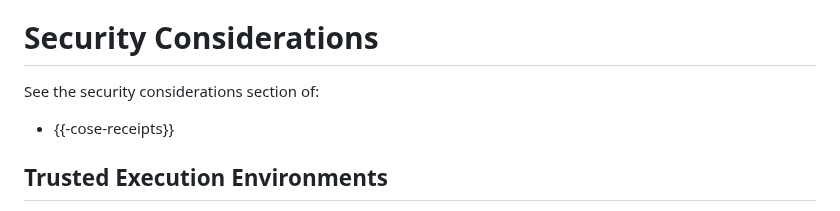
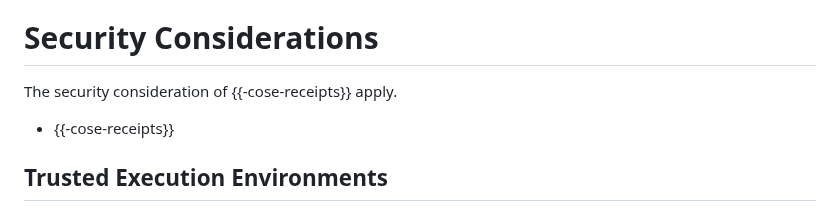
Before and after one commit to ietf-scitt/draft-birkholz-cose-cometre-ccf-profile, a Markdown page: draft-birkholz-cose-receipts-ccf-profile.md, the part around the change. GitHub-like rendering.

Commit message:
Update draft-birkholz-cose-receipts-ccf-profile.md
Co-authored-by: Henk Birkholz <henkbirkholz@users.noreply.github.com>

```diff
--- a/draft-birkholz-cose-receipts-ccf-profile.md
+++ b/draft-birkholz-cose-receipts-ccf-profile.md
@@ -254,7 +254,7 @@ See the privacy considerations section of:
 
 # Security Considerations
 
-See the security considerations section of:
+The security consideration of {{-cose-receipts}} apply.
 
 *  {{-cose-receipts}}
 
```
